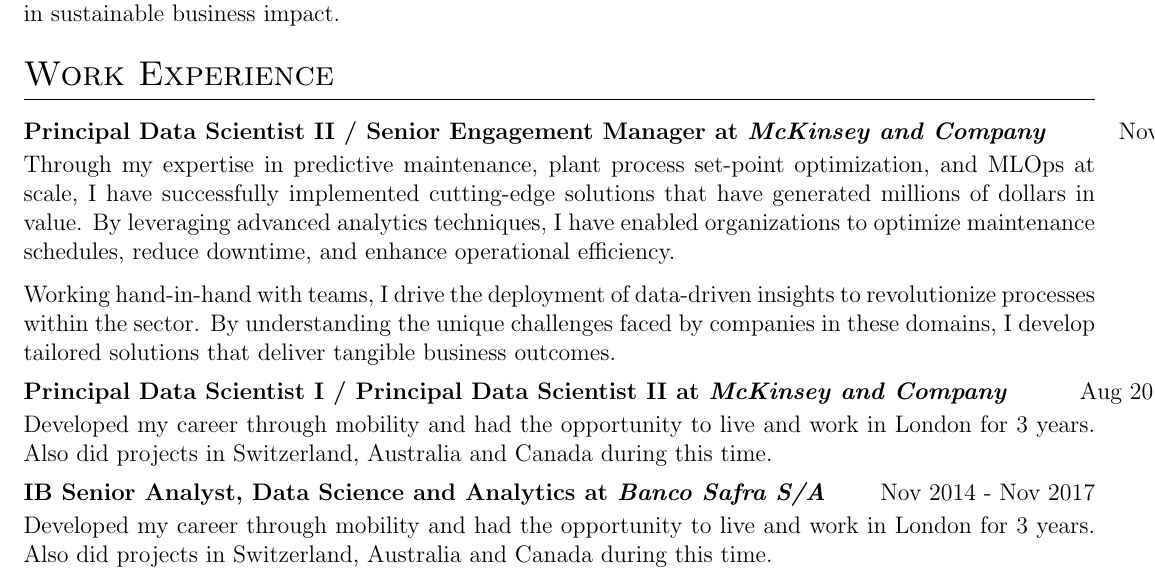
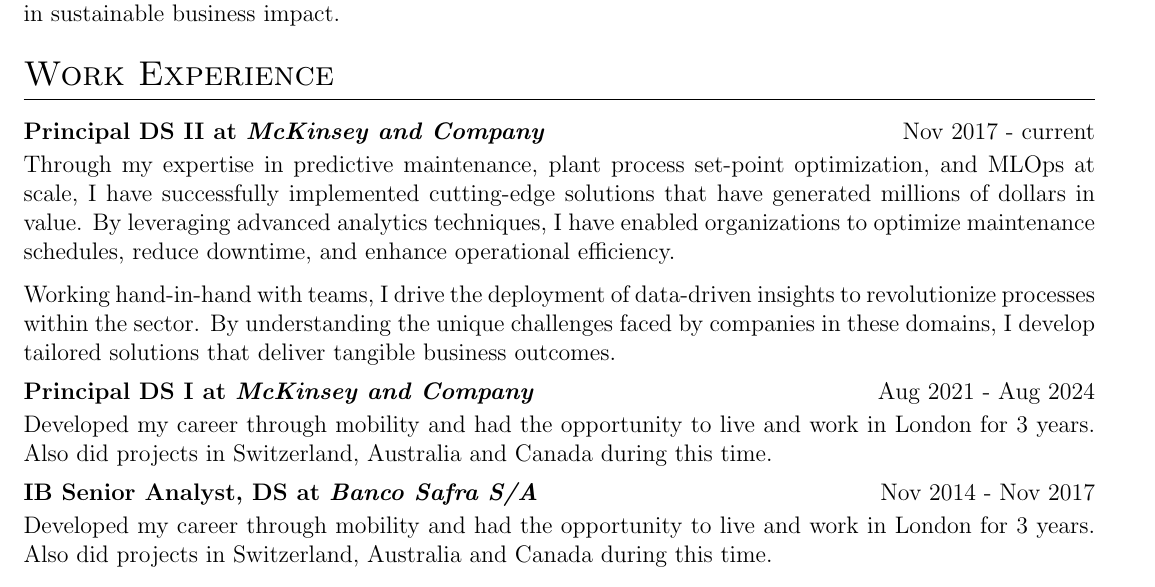
Before and after one commit to vitorbezzan/cv, a LaTeX CV (cv.tex): part of page 1 of 2, cut so that both start at the same text. Compiled offline with pdfLaTeX.

Commit message:
Adding more experience

```diff
--- a/cv.tex
+++ b/cv.tex
@@ -167,7 +167,7 @@
 %Experience
 \section{Work Experience}
 
-\begin{jobshort}{Principal Data Scientist II / Senior Engagement Manager at \textit{McKinsey and Company}}{Nov 2017 - current}
+\begin{jobshort}{Principal DS II at \textit{McKinsey and Company}}{Nov 2017 - current}
 Through my expertise in predictive maintenance, plant process set-point optimization, and MLOps at scale,
 I have successfully implemented cutting-edge solutions that have generated millions of dollars in value.
 By leveraging advanced analytics techniques, I have enabled organizations to optimize maintenance schedules, reduce
@@ -178,12 +178,12 @@
 deliver tangible business outcomes.
 \end{jobshort}
 
-\begin{jobshort}{Principal Data Scientist I / Principal Data Scientist II at \textit{McKinsey and Company}}{Aug 2021 - present}
+\begin{jobshort}{Principal DS I at \textit{McKinsey and Company}}{Aug 2021 - Aug 2024}
 Developed my career through mobility and had the opportunity to live and work in London for 3 years.
 Also did projects in Switzerland, Australia and Canada during this time.
 \end{jobshort}
 
-\begin{jobshort}{IB Senior Analyst, Data Science and Analytics at \textit{Banco Safra S/A}}{Nov 2014 - Nov 2017}
+\begin{jobshort}{IB Senior Analyst, DS at \textit{Banco Safra S/A}}{Nov 2014 - Nov 2017}
 Developed my career through mobility and had the opportunity to live and work in London for 3 years.
 Also did projects in Switzerland, Australia and Canada during this time.
 \end{jobshort}
```
